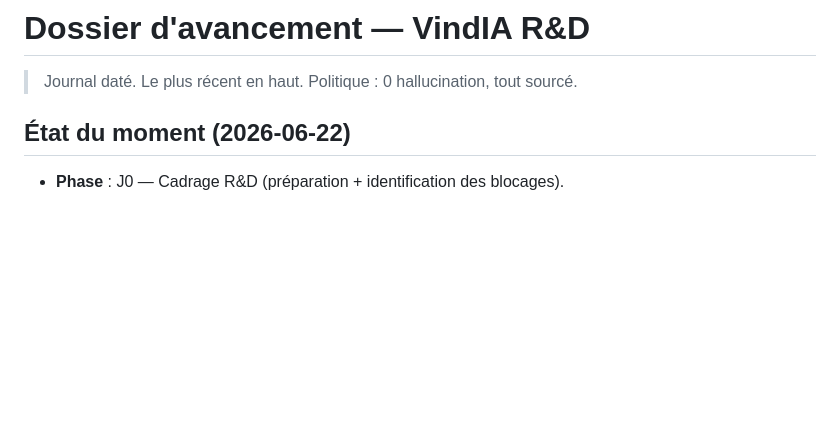
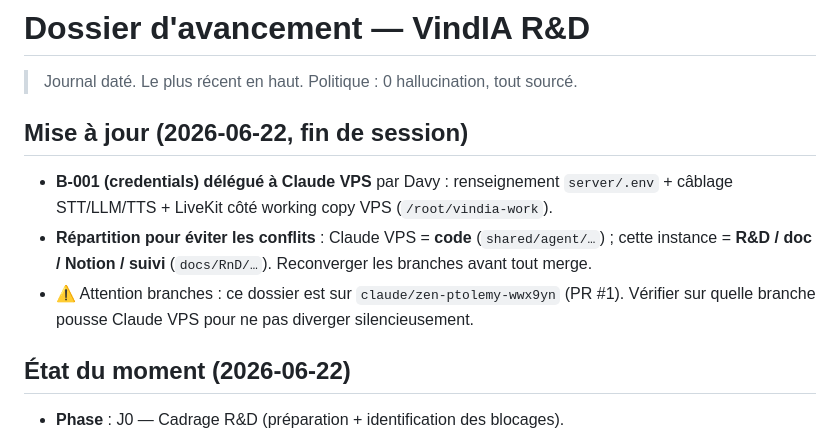
Before and after one commit to Davy-faugere/VindIA, a Markdown page: docs/RnD/01-DOSSIER-AVANCEMENT.md, the part around the change. Drawn GitHub-style; blank space fills up the shorter version.

```diff
--- a/docs/RnD/01-DOSSIER-AVANCEMENT.md
+++ b/docs/RnD/01-DOSSIER-AVANCEMENT.md
@@ -1,6 +1,15 @@
 # Dossier d'avancement — VindIA R&D
 
 > Journal daté. Le plus récent en haut. Politique : 0 hallucination, tout sourcé.
+
+## Mise à jour (2026-06-22, fin de session)
+
+- **B-001 (credentials) délégué à Claude VPS** par Davy : renseignement `server/.env` + câblage
+  STT/LLM/TTS + LiveKit côté working copy VPS (`/root/vindia-work`).
+- **Répartition pour éviter les conflits** : Claude VPS = **code** (`shared/agent/…`) ; cette
+  instance = **R&D / doc / Notion / suivi** (`docs/RnD/…`). Reconverger les branches avant tout merge.
+- ⚠️ Attention branches : ce dossier est sur `claude/zen-ptolemy-wwx9yn` (PR #1). Vérifier sur quelle
+  branche pousse Claude VPS pour ne pas diverger silencieusement.
 
 ## État du moment (2026-06-22)
 
```
Also changed, not shown: docs/RnD/02-REGISTRE-BLOCAGES.md (+6 -2 lines).
